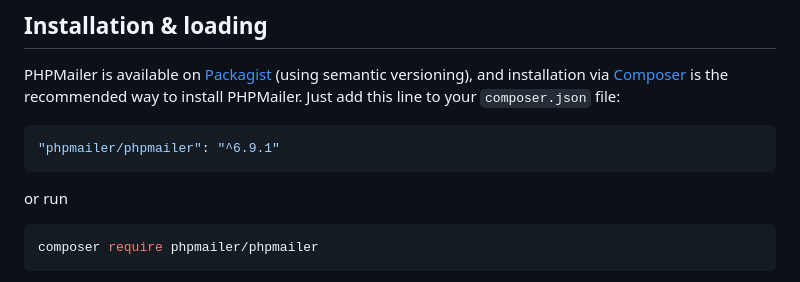
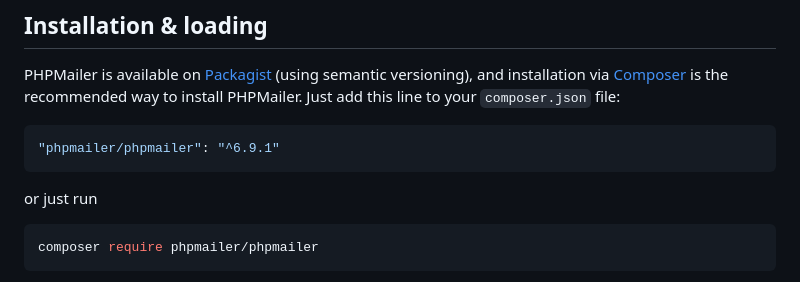
Before and after one commit to PHPMailer/PHPMailer, a Markdown page: README.md, the part around the change. Rendered like a GitHub page.

Commit message:
Modifying READE.md file
Making it more clear

````diff
--- a/README.md
+++ b/README.md
@@ -50,7 +50,7 @@ PHPMailer is available on [Packagist](https://packagist.org/packages/phpmailer/p
 "phpmailer/phpmailer": "^6.9.1"
 ```
 
-or run
+or just run
 
 ```sh
 composer require phpmailer/phpmailer
````
